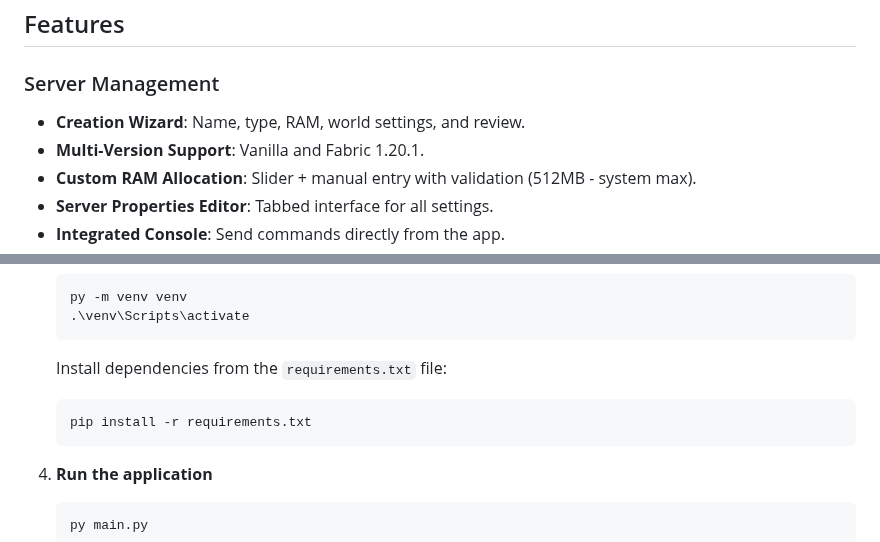
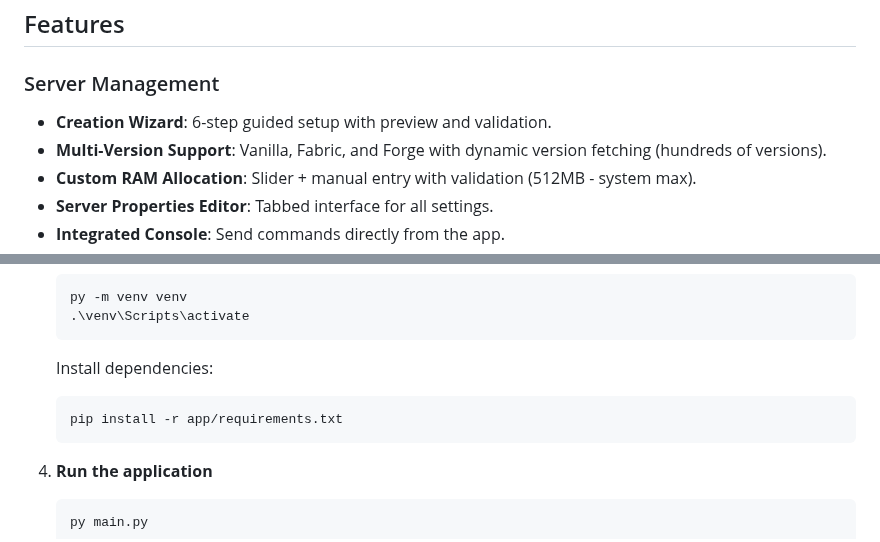
Before and after one commit to DesvoSoft/ZeroBlockBridge, a Markdown page: README.md, 2 parts joined by grey strips. GitHub-like rendering.

````diff
--- a/README.md
+++ b/README.md
@@ -17,8 +17,8 @@ ZeroBlockBridge is a desktop application that simplifies Minecraft server creati
 
 ### Server Management
 
-- **Creation Wizard**: Name, type, RAM, world settings, and review.
-- **Multi-Version Support**: Vanilla and Fabric 1.20.1.
+- **Creation Wizard**: 6-step guided setup with preview and validation.
+- **Multi-Version Support**: Vanilla, Fabric, and Forge with dynamic version fetching (hundreds of versions).
 - **Custom RAM Allocation**: Slider + manual entry with validation (512MB - system max).
 - **Server Properties Editor**: Tabbed interface for all settings.
 - **Integrated Console**: Send commands directly from the app.
@@ -96,10 +96,10 @@ The application features:
     .\venv\Scripts\activate
     ```
 
-    Install dependencies from the `requirements.txt` file:
+    Install dependencies:
 
     ```bash
-    pip install -r requirements.txt
+    pip install -r app/requirements.txt
     ```
 
 4.  **Run the application**
````
Also changed, not shown: other parts of README.md (+17 -9 lines).
